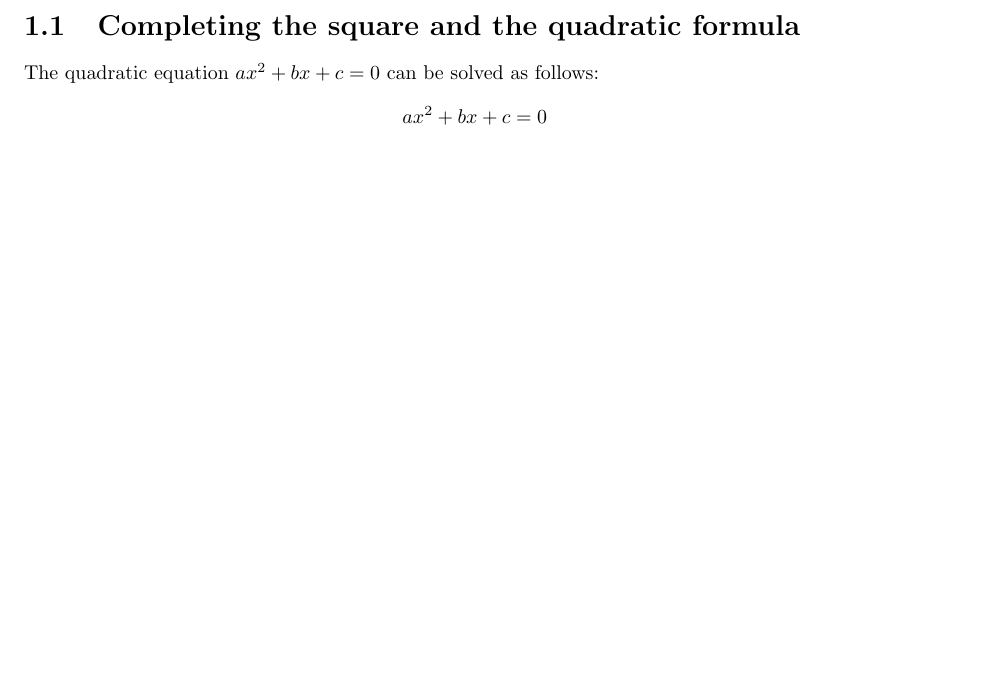
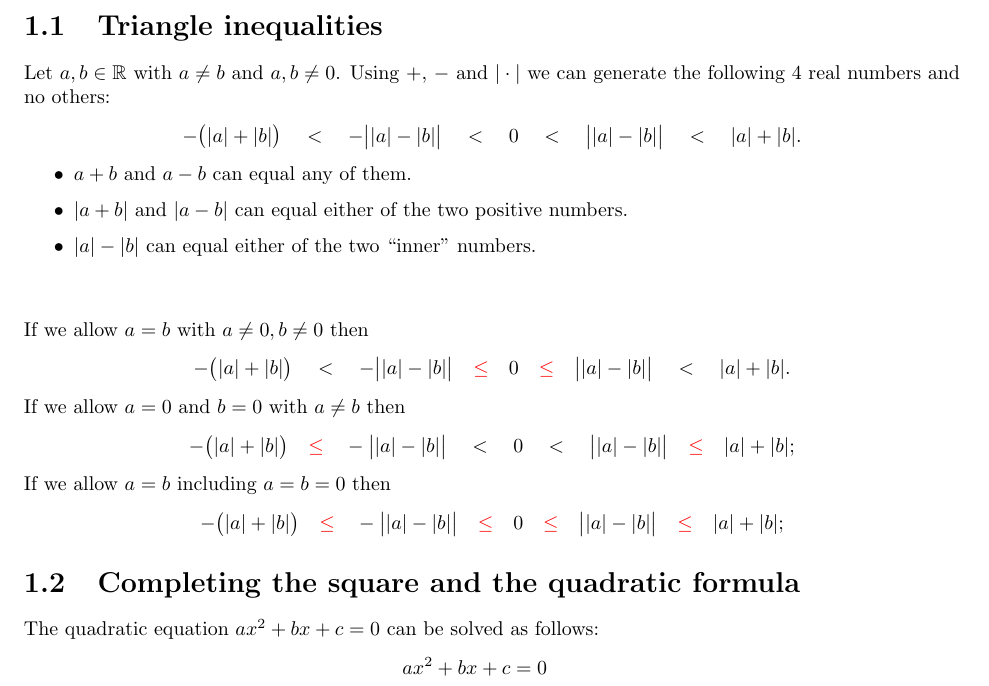
Before and after one commit to dandavison/mathematics, a LaTeX thesis (mathematics.tex, which reads foundations.tex): part of page 10 of 245, cut at the place of the change, the shorter picture padded with empty space. Compiled offline with pdfLaTeX.

Commit message:
Triangle inequalities

```diff
--- a/foundations.tex
+++ b/foundations.tex
@@ -1,3 +1,46 @@
+\section{Triangle inequalities}
+
+Let $a, b \in \R$ with $a \neq b$ and $a, b \neq 0$. Using $+$, $-$ and $|\cdot|$ we can generate the
+following 4 real numbers and no others:
+\begin{align*}
+  -\big(|a| + |b|\big) ~~~ < ~~~
+  -\big||a| - |b|\big| ~~~ < ~~~
+  0                    ~~~ < ~~~
+  \big||a| - |b|\big|  ~~~ < ~~~
+  |a| + |b|.
+\end{align*}
+\begin{itemize}
+\item $a + b$ and $a - b$ can equal any of them.
+\item $|a + b|$ and $|a - b|$ can equal either of the two positive numbers.
+\item $|a| - |b|$ can equal either of the two ``inner'' numbers.
+\end{itemize}
+~\\~\\
+If we allow $a = b$ with $ a \neq 0, b \neq 0$ then
+\begin{align*}
+  -\big(|a| + |b|\big) ~~~ < ~~~
+  -\big||a| - |b|\big| ~~~ \red{\leq} ~~~
+  0                    ~~~ \red{\leq} ~~~
+  \big||a| - |b|\big|  ~~~ < ~~~
+  |a| + |b|.
+\end{align*}
+If we allow $a = 0$ and $b = 0$ with $a \neq b$ then
+\begin{align*}
+  -\big(|a| + |b|\big) ~~~ \red{\leq} ~~~
+  -\big||a| - |b|\big| ~~~ < ~~~
+  0                    ~~~ < ~~~
+  \big||a| - |b|\big|  ~~~ \red{\leq} ~~~
+  |a| + |b|;
+\end{align*}
+If we allow $a = b$ including $a = b = 0$ then
+\begin{align*}
+  -\big(|a| + |b|\big) ~~~ \red{\leq} ~~~
+  -\big||a| - |b|\big| ~~~ \red{\leq} ~~~
+  0                    ~~~ \red{\leq} ~~~
+  \big||a| - |b|\big|  ~~~ \red{\leq} ~~~
+  |a| + |b|;
+\end{align*}
+
+
 \section{Completing the square and the quadratic formula}
 
 The quadratic equation $ax^2 + bx + c = 0$ can be solved as follows:
```
